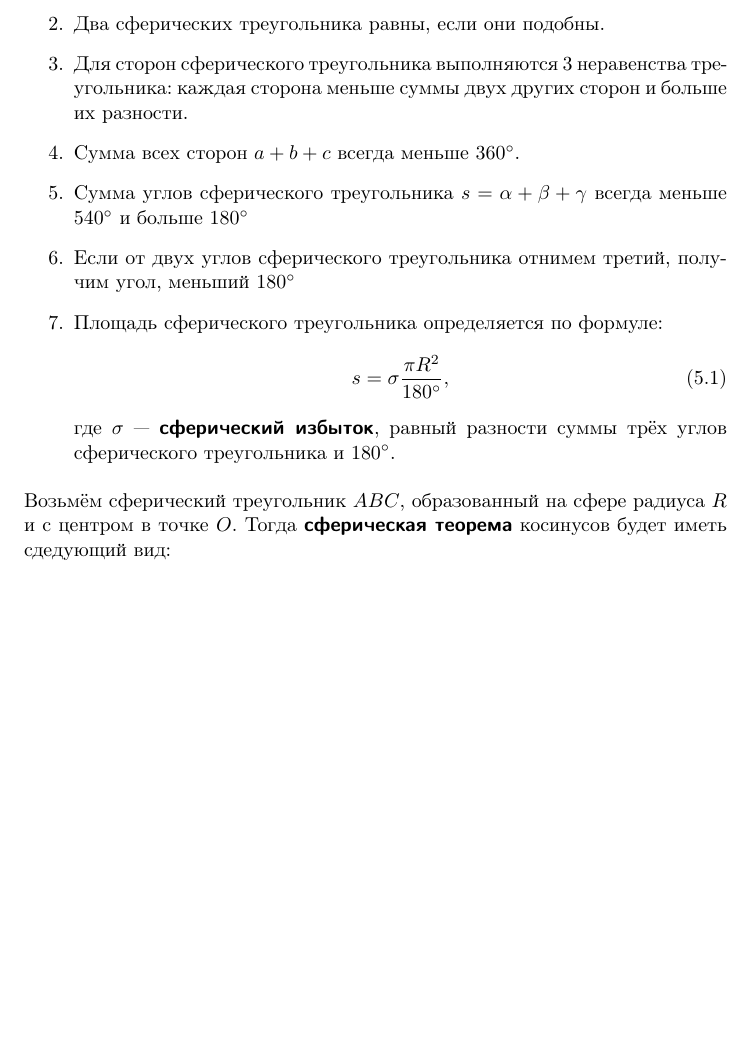
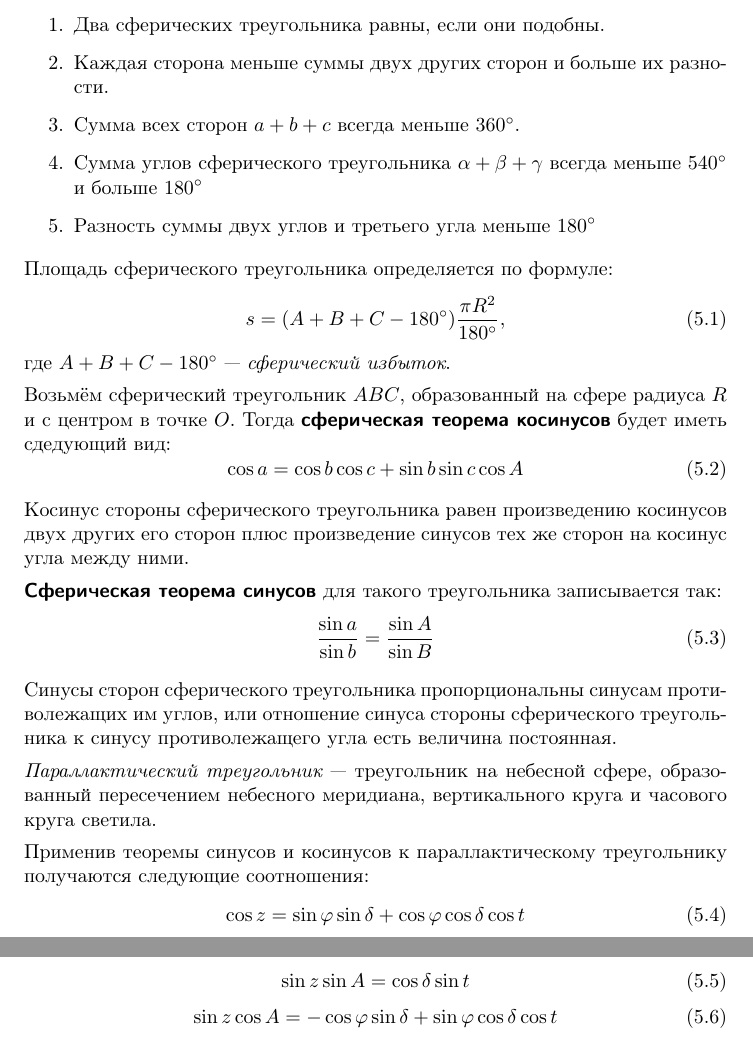
Before and after one commit to AShepelevv/astro-notebook, a LaTeX document (astro-notebook.tex, which reads sections/spher.astro/spher.astro.spher-trigonom.tex): part of page 48 of 48 before the commit and two parts of pages 48 and 49 of 49 after it, the two joined at a grey line, cut so that both start at the same text, the shorter picture padded with empty space. Compiled offline with pdfLaTeX.

Commit message:
sin and cos teor and paral triangle

```diff
--- a/sections/spher.astro/spher.astro.spher-trigonom.tex
+++ b/sections/spher.astro/spher.astro.spher-trigonom.tex
@@ -7,13 +6,39 @@
 \item Два сферических треугольника равны, если они подобны.
-\item Для сторон сферического треугольника выполняются 3 неравенства треугольника: каждая сторона меньше суммы двух других сторон и больше их разности.
+\item Каждая сторона меньше суммы двух других сторон и больше их разности.
 \item Сумма всех сторон $a+b+c$ всегда меньше $360^{\circ}$.
-\item Сумма углов сферического треугольника $s=\alpha +\beta +\gamma$ всегда меньше $540^{\circ}$  и больше $180^{\circ}$
-\item Если от двух углов сферического треугольника отнимем третий, получим угол, меньший $180^{\circ}$
-\item Площадь сферического треугольника определяется по формуле:
-\begin{equation}
-s=\sigma\frac{\pi R^2}{180^{\circ}},
-\end{equation}
-где $\sigma$~--- \term{сферический избыток}, равный разности суммы трёх углов сферического треугольника и $180^{\circ}$.
+\item Сумма углов сферического треугольника $\alpha +\beta +\gamma$ всегда меньше $540^{\circ}$  и больше $180^{\circ}$
+\item Разность суммы двух углов и третьего угла меньше $180^{\circ}$
 \end{enumerate}
 
-Возьмём сферический треугольник $ABC$, образованный на сфере радиуса $R$ и с центром в точке $O$. Тогда \term{сферическая теорема} косинусов будет иметь сдедующий вид:
+Площадь сферического треугольника определяется по формуле:
+\begin{equation}
+s=(A+B+C-180^{\circ})\frac{\pi R^2}{180^{\circ}},
+\end{equation}
+где $A+B+C-180^{\circ}$~--- \imp{сферический избыток}.
+
+Возьмём сферический треугольник $ABC$, образованный на сфере радиуса $R$ и с центром в точке $O$.  Тогда \term{сферическая теорема косинусов} будет иметь сдедующий вид:
+\begin{equation}
+\cos a=\cos b\cos c+\sin b\sin c\cos A
+\end{equation}
+
+Косинус стороны сферического треугольника равен произведению косинусов двух других его сторон плюс произведение синусов тех же сторон на косинус угла между ними.
+
+\term{Сферическая теорема синусов} для такого треугольника записывается так:
+\begin{equation}
+\frac{\sin a}{\sin b}=\frac{\sin A}{\sin B}
+\end{equation}
+
+Синусы сторон сферического треугольника пропорциональны синусам противолежащих им углов, или отношение синуса стороны сферического треугольника к синусу противолежащего угла есть величина постоянная.
+
+\imp{Параллактический треугольник}~--- треугольник на небесной  сфере, образованный пересечением небесного меридиана, вертикального круга и часового круга светила.
+
+Применив теоремы синусов и косинусов к параллактическому треугольнику получаются следующие соотношения:
+\begin{equation}
+\cos z=\sin\varphi\sin\delta+\cos\varphi\cos\delta\cos t\end{equation}
+
+\begin{equation}
+\sin z\sin A=\cos\delta\sin t
+\end{equation}
+\begin{equation}
+\sin z\cos A=-\cos\varphi\sin\delta+\sin\varphi\cos\delta\cos t
+\end{equation}
```
Also changed, not shown: sections/spher.astro/spher.astro.spher-trigonom.tex (5 more changed lines).
